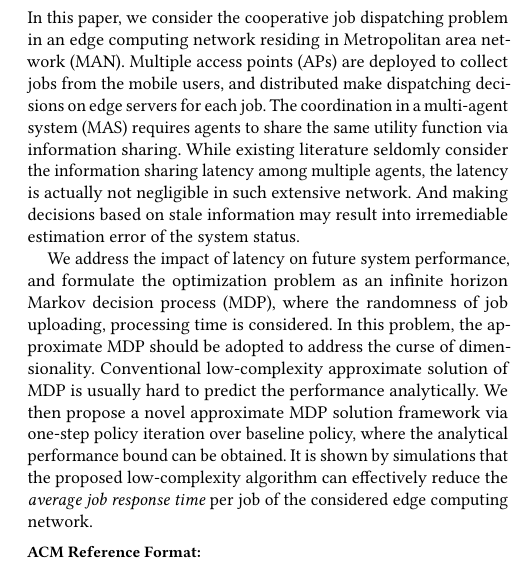
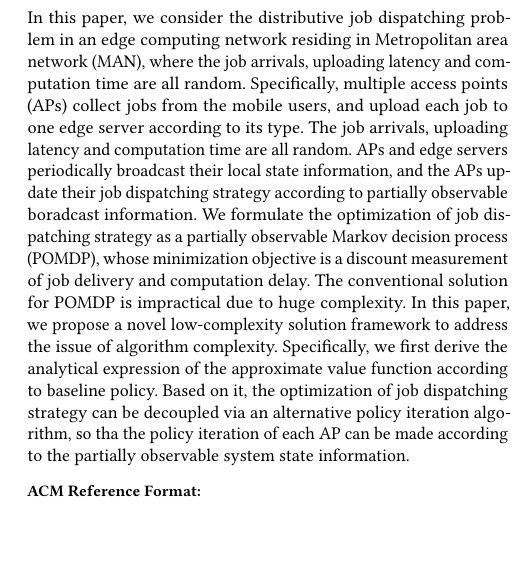
Before and after one commit to iamhyc/my-latex-collection, a LaTeX paper (main.tex, which reads src/00-abstract.tex): part of one column of page 1 of 9, cut so that both start at the same text, the shorter picture padded with empty space. Compiled offline with pdfLaTeX.

Commit message:
temp 0952

```diff
--- a/main.tex
+++ b/main.tex
@@ -87,7 +87,7 @@
 %---------------------------------------------------------------%
 
 \begin{document}
-    \title{Stale Information-based Cooperative Jobs Dispatching in Edge Computing System}
+    \title{Distributive Job Dispatching in Edge Computing Networks wit hRandom Uploading Delay: A Low-Complexity POMDP Approach}
 
     \author{HONG Yuncong}
     % \affiliation{
--- a/src/00-abstract.tex
+++ b/src/00-abstract.tex
@@ -1,15 +1,25 @@
 \begin{abstract}
-    In this paper, we consider the cooperative job dispatching problem in an edge computing network residing in Metropolitan area network (MAN).
-    Multiple access points (APs) are deployed to collect jobs from the mobile users, and distributed make dispatching decisions on edge servers for each job.
-    The coordination in a multi-agent system (MAS) requires agents to share the same utility function via information sharing.
-    While existing literature seldomly consider the information sharing latency among multiple agents, the latency is actually not negligible in such extensive network.
-    And making decisions based on stale information may result into irremediable estimation error of the system status.
+    In this paper, we consider the distributive job dispatching problem in an edge computing network residing in Metropolitan area network (MAN), where the job arrivals, uploading latency and computation time are all random.
+    Specifically, multiple access points (APs) collect jobs from the mobile users, and upload each job to one edge server according to its type.
+    The job arrivals, uploading latency and computation time are all random.
+    APs and edge servers periodically broadcast their local state information, and the APs update their job dispatching strategy according to partially observable boradcast information.
+    We formulate the optimization of job dispatching strategy as a partially observable Markov decision process (POMDP), whose minimization objective is a discount measurement of job delivery and computation delay.
+    The conventional solution for POMDP is impractical due to huge complexity.
+    In this paper, we propose a novel low-complexity solution framework to address the issue of algorithm complexity.
+    Specifically, we first derive the analytical expression of the approximate value function according to baseline policy.
+    Based on it, the optimization of job dispatching strategy can be decoupled via an alternative policy iteration algorithm, so tha the policy iteration of each AP can be made according to the partially observable system state information.
 
-    We address the impact of latency on future system performance, and formulate the optimization problem as an infinite horizon Markov decision process (MDP), where the randomness of job uploading, processing time is considered.
-    In this problem, the approximate MDP should be adopted to address the curse of dimensionality.
-    Conventional low-complexity approximate solution of MDP is usually hard to predict the performance analytically.
-    We then propose a novel approximate MDP solution framework via one-step policy iteration over baseline policy, where the analytical performance bound can be obtained.
-    It is shown by simulations that the proposed low-complexity algorithm can effectively reduce the \emph{average job response time} per job of the considered edge computing network.
+    % In this paper, we consider the cooperative job dispatching problem in an edge computing network residing in Metropolitan area network (MAN).
+    % Multiple access points (APs) are deployed to collect jobs from the mobile users, and distributed make dispatching decisions on edge servers for each job.
+    % The coordination in a multi-agent system (MAS) requires agents to share the same utility function via information sharing.
+    % While existing literature seldomly consider the information sharing latency among multiple agents, the latency is actually not negligible in such extensive network.
+    % And making decisions based on stale information may result into irremediable estimation error of the system status.
+
+    % We address the impact of latency on future system performance, and formulate the optimization problem as an infinite horizon Markov decision process (MDP), where the randomness of job uploading, processing time is considered.
+    % In this problem, the approximate MDP should be adopted to address the curse of dimensionality.
+    % Conventional low-complexity approximate solution of MDP is usually hard to predict the performance analytically.
+    % We then propose a novel approximate MDP solution framework via one-step policy iteration over baseline policy, where the analytical performance bound can be obtained.
+    % It is shown by simulations that the proposed low-complexity algorithm can effectively reduce the \emph{average job response time} per job of the considered edge computing network.
 \end{abstract}
 
 % \ccsdesc[500]{Computer systems organization~Embedded systems}
```
